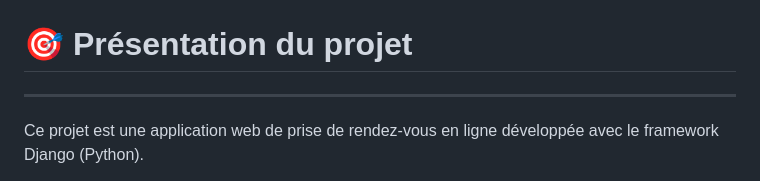
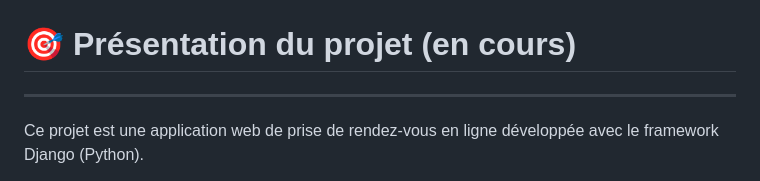
Before and after one commit to shooter-dev/coach_app, a Markdown page: README.md, the part around the change. Drawn GitHub-style.

```diff
--- a/README.md
+++ b/README.md
@@ -2,7 +2,7 @@
 
 ![Image Coach](static/images/image_1.gif)
 
-# 🎯 Présentation du projet
+# 🎯 Présentation du projet (en cours)
 
 ---
 
```
